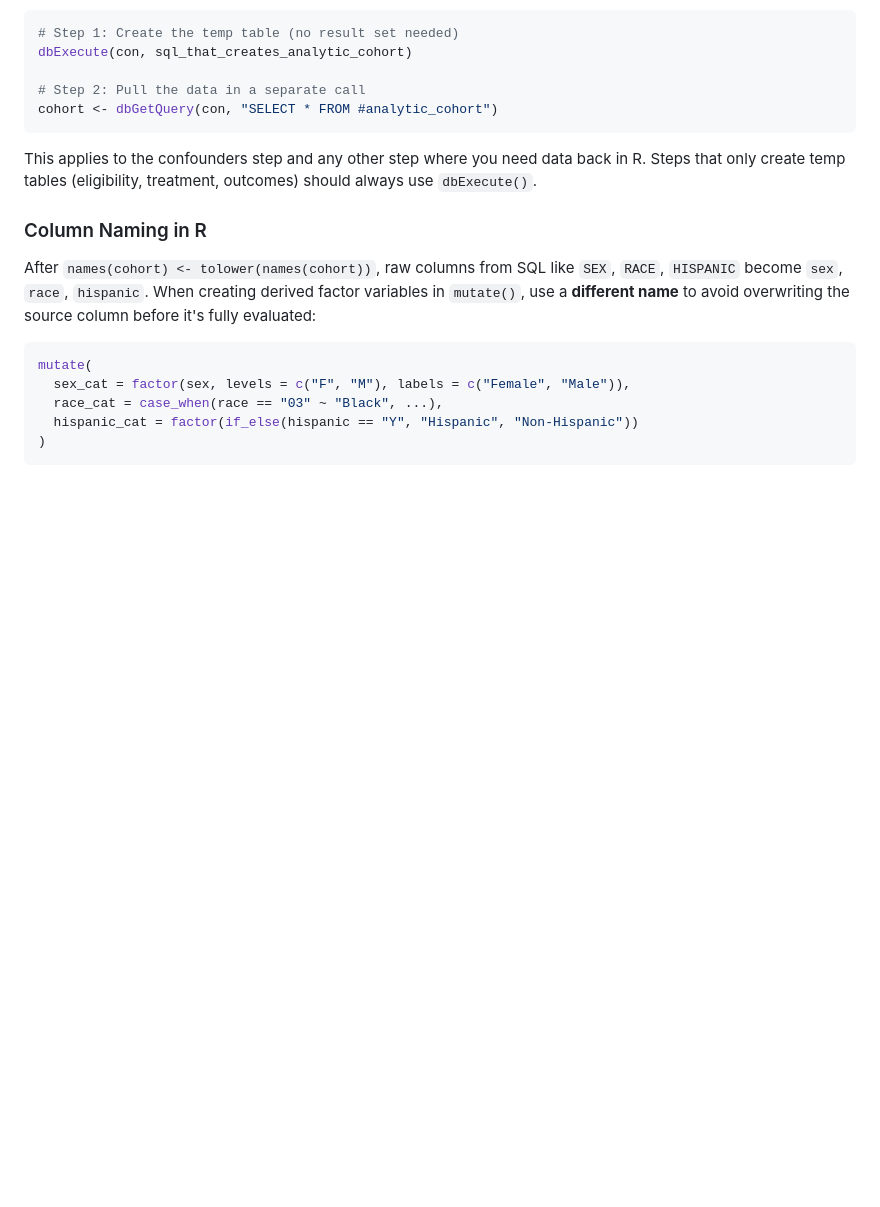
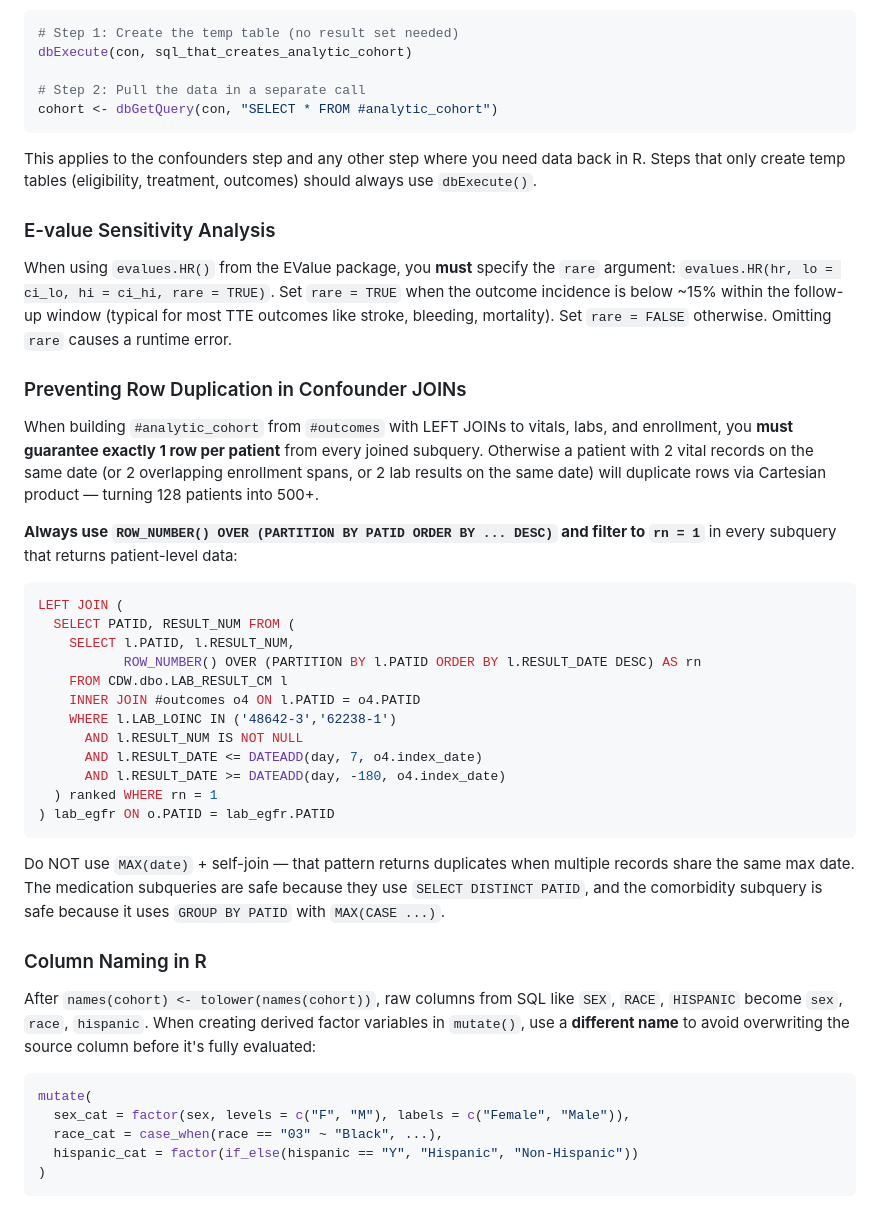
Before and after one commit to tjohnson250/AutoTTE, a Markdown page: WORKER.md, the part around one of its changes. GitHub-like rendering; blank space fills up the shorter version.

Commit message:
Add rare=TRUE to evalues.HR calls and document in worker instructions

````diff
--- a/WORKER.md
+++ b/WORKER.md
@@ -181,6 +181,46 @@ This applies to the confounders step and any other step where you need data
 back in R. Steps that only create temp tables (eligibility, treatment, outcomes)
 should always use `dbExecute()`.
 
+### E-value Sensitivity Analysis
+
+When using `evalues.HR()` from the EValue package, you **must** specify the
+`rare` argument: `evalues.HR(hr, lo = ci_lo, hi = ci_hi, rare = TRUE)`.
+Set `rare = TRUE` when the outcome incidence is below ~15% within the
+follow-up window (typical for most TTE outcomes like stroke, bleeding,
+mortality). Set `rare = FALSE` otherwise. Omitting `rare` causes a runtime
+error.
+
+### Preventing Row Duplication in Confounder JOINs
+
+When building `#analytic_cohort` from `#outcomes` with LEFT JOINs to vitals,
+labs, and enrollment, you **must guarantee exactly 1 row per patient** from
+every joined subquery. Otherwise a patient with 2 vital records on the same
+date (or 2 overlapping enrollment spans, or 2 lab results on the same date)
+will duplicate rows via Cartesian product — turning 128 patients into 500+.
+
+**Always use `ROW_NUMBER() OVER (PARTITION BY PATID ORDER BY ... DESC)` and
+filter to `rn = 1`** in every subquery that returns patient-level data:
+
+```sql
+LEFT JOIN (
+  SELECT PATID, RESULT_NUM FROM (
+    SELECT l.PATID, l.RESULT_NUM,
+           ROW_NUMBER() OVER (PARTITION BY l.PATID ORDER BY l.RESULT_DATE DESC) AS rn
+    FROM CDW.dbo.LAB_RESULT_CM l
+    INNER JOIN #outcomes o4 ON l.PATID = o4.PATID
+    WHERE l.LAB_LOINC IN ('48642-3','62238-1')
+      AND l.RESULT_NUM IS NOT NULL
+      AND l.RESULT_DATE <= DATEADD(day, 7, o4.index_date)
+      AND l.RESULT_DATE >= DATEADD(day, -180, o4.index_date)
+  ) ranked WHERE rn = 1
+) lab_egfr ON o.PATID = lab_egfr.PATID
+```
+
+Do NOT use `MAX(date)` + self-join — that pattern returns duplicates when
+multiple records share the same max date. The medication subqueries are safe
+because they use `SELECT DISTINCT PATID`, and the comorbidity subquery is
+safe because it uses `GROUP BY PATID` with `MAX(CASE ...)`.
+
 ### Column Naming in R
 
 After `names(cohort) <- tolower(names(cohort))`, raw columns from SQL like
````
Also changed, not shown: other parts of WORKER.md (+31 -0 lines).
